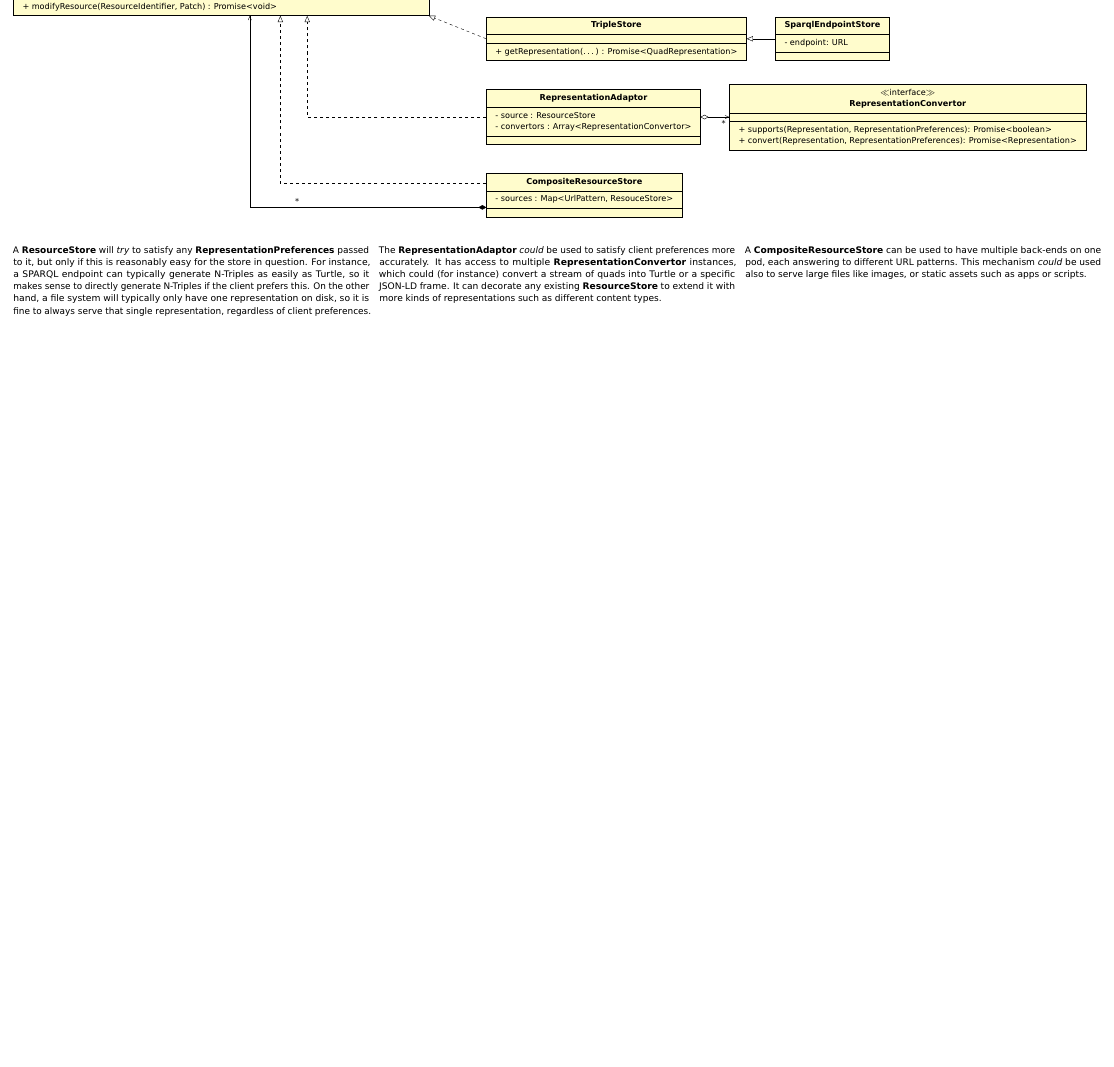
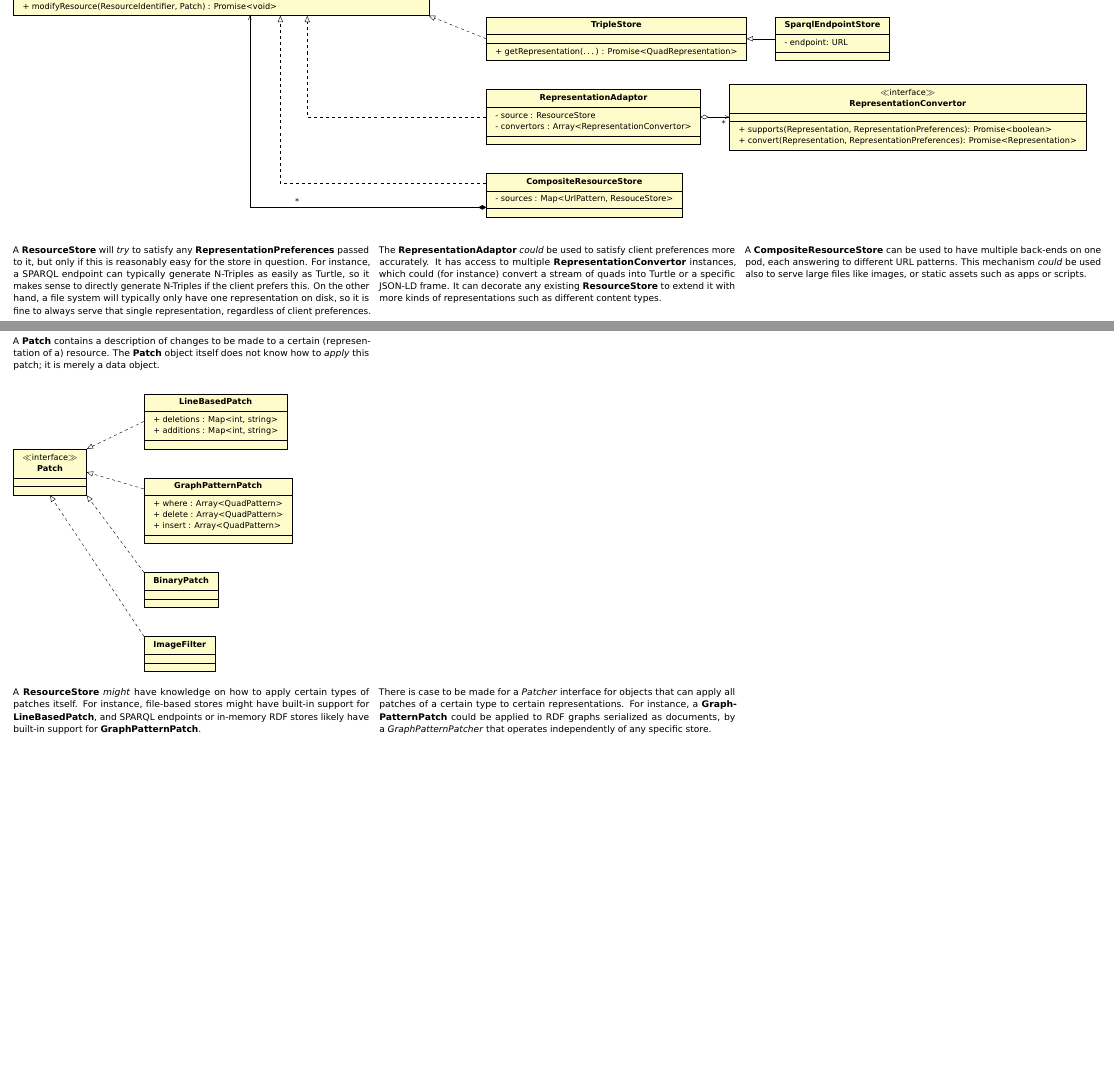
Before and after one commit to RubenVerborgh/solid-server-architecture, a LaTeX document (solid-architecture-v1-1-0.tex): part of page 4 of 4 before the commit and two parts of pages 4 and 5 of 5 after it, the two joined at a grey line, cut so that both start at the same text, the shorter picture padded with empty space. Compiled offline with pdfLaTeX.

Commit message:
Document Patch.

```diff
--- a/solid-architecture-v1-1-0.tex
+++ b/solid-architecture-v1-1-0.tex
@@ -383,7 +383,72 @@ each answering to different URL patterns.
 This mechanism \emph{could} be used
 also to serve large files like images,
 or static assets such as apps or scripts.
+\end{Note}
 
+\clearpage
+
+\section*{Patch}
+\begin{Note}
+A~\textbf{Patch} contains a~description
+of changes to be made to a~certain
+(representation of a) resource.
+The \textbf{Patch} object itself
+does not know how to \emph{apply} this patch;
+it is merely a~data object.
+\columnbreak
+
+\null
+\columnbreak
+
+\null
+\end{Note}
+
+\bigskip
+
+\begin{tikzpicture}
+  \umlinterface{Patch}{}{}
+
+  \umlclass[right=2 of Patch.north east,anchor=south west]{LineBasedPatch}{
+    + deletions : Map<int, string>\\
+    + additions : Map<int, string>\\
+  }{}
+  \umlimpl[anchors=west and north east]{LineBasedPatch}{Patch}
+
+  \umlclass[below=1 of LineBasedPatch.south west,anchor=north west]{GraphPatternPatch}{
+    + where  : Array<QuadPattern>\\
+    + delete : Array<QuadPattern>\\
+    + insert : Array<QuadPattern>\\
+  }{}
+  \umlimpl[anchor2=east]{GraphPatternPatch}{Patch}
+
+  \umlclass[below=1 of GraphPatternPatch.south west,anchor=north west]{BinaryPatch}{}{}
+  \umlimpl[anchors=north west and south east]{BinaryPatch}{Patch}
+
+  \umlclass[below=1 of BinaryPatch.south west,anchor=north west]{ImageFilter}{}{}
+  \umlimpl[anchors=north west and south]{ImageFilter}{Patch}
+\end{tikzpicture}
+
+\begin{Note}
+A~\textbf{ResourceStore} \emph{might} have knowledge
+on how to apply certain types of patches itself.
+For instance, file-based stores
+might have built-in support for \textbf{LineBasedPatch},
+and SPARQL endpoints or in-memory RDF stores
+likely have built-in support for \textbf{GraphPatternPatch}.
+\columnbreak
+
+There is case to be made for a~\emph{Patcher} interface
+for objects that can apply all patches of a~certain type
+to certain representations.
+For instance,
+a~\textbf{GraphPatternPatch} could be applied
+to RDF graphs serialized as documents,
+by a~\emph{GraphPatternPatcher}
+that operates independently of any specific store.
+
+\columnbreak
+
+\null
 \end{Note}
 
 \end{document}
```
